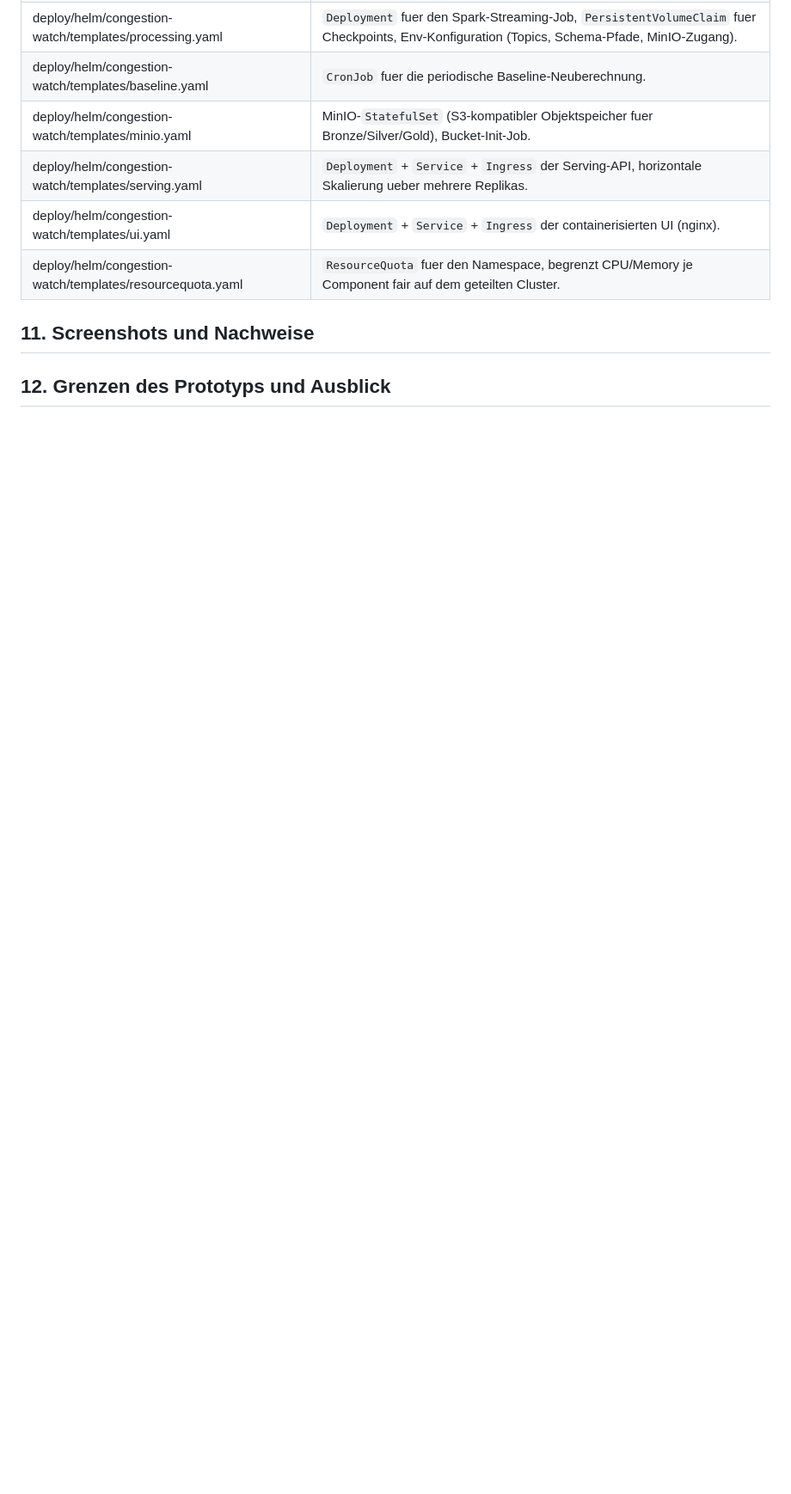
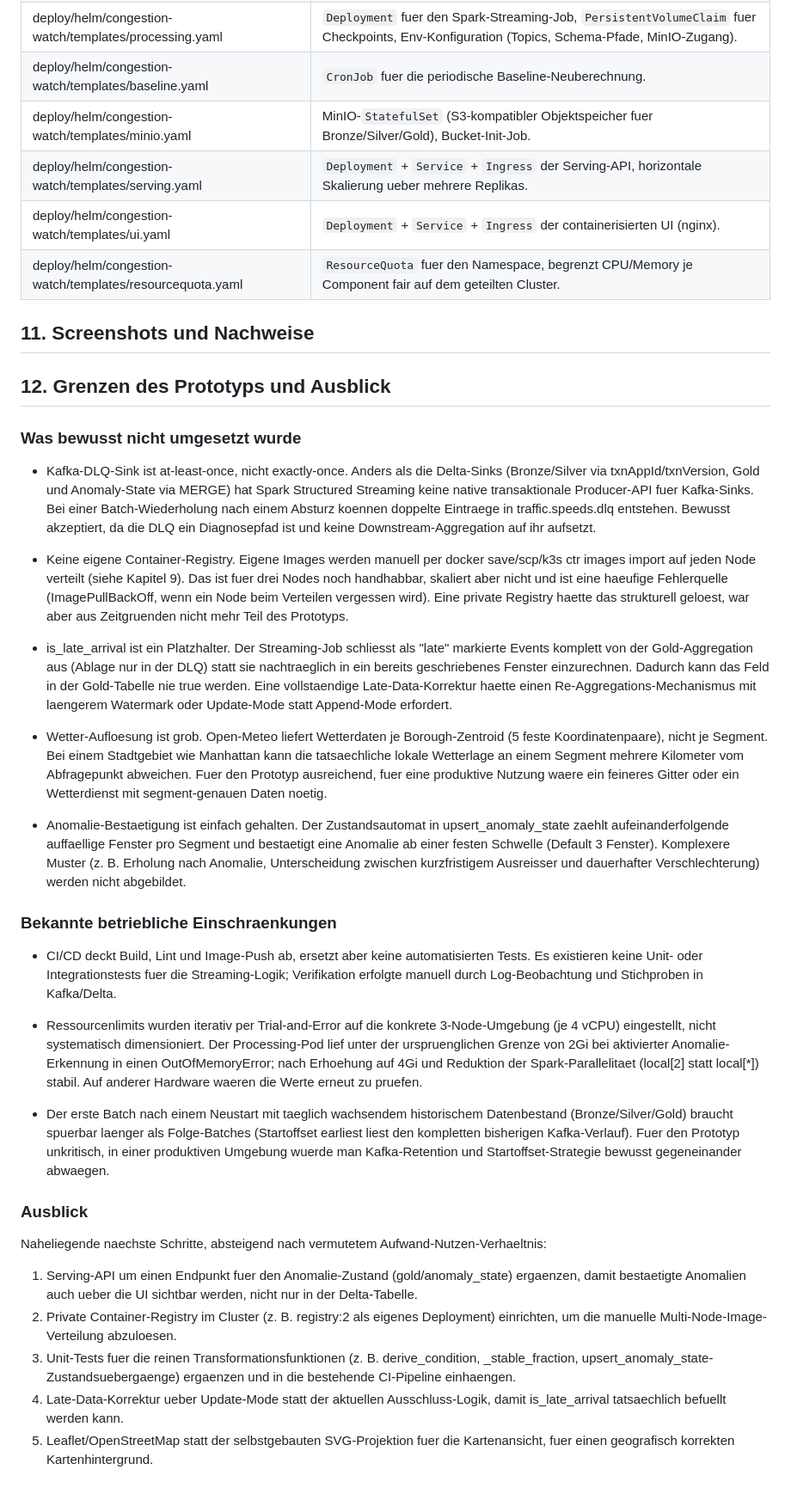
Before and after one commit to AnasBI10/Cloud-and-BigData, a Markdown page: README.md, the part around the change. Shown at 86% size. Rendered like a GitHub page; blank space fills up the shorter version.

Commit message:
README Kapitel 12: Grenzen des Prototyps und Ausblick
- Bewusste Nicht-Umsetzungen: DLQ at-least-once, keine Container-Registry,
  is_late_arrival Platzhalter, grobe Wetter-Aufloesung, einfache
  Anomalie-Bestaetigung
- Betriebliche Einschraenkungen: kein automatisiertes Testing, manuell
  eingestellte Ressourcenlimits, langsamer erster Batch nach Neustart
- Ausblick mit priorisierten naechsten Schritten

```diff
--- a/README.md
+++ b/README.md
@@ -644,3 +644,33 @@ neu abgleichen.
 ## 11. Screenshots und Nachweise
 
 ## 12. Grenzen des Prototyps und Ausblick
+
+### Was bewusst nicht umgesetzt wurde
+
+- Kafka-DLQ-Sink ist at-least-once, nicht exactly-once. Anders als die Delta-Sinks (Bronze/Silver via txnAppId/txnVersion, Gold und Anomaly-State via MERGE) hat Spark Structured Streaming keine native transaktionale Producer-API fuer Kafka-Sinks. Bei einer Batch-Wiederholung nach einem Absturz koennen doppelte Eintraege in traffic.speeds.dlq entstehen. Bewusst akzeptiert, da die DLQ ein Diagnosepfad ist und keine Downstream-Aggregation auf ihr aufsetzt.
+
+- Keine eigene Container-Registry. Eigene Images werden manuell per docker save/scp/k3s ctr images import auf jeden Node verteilt (siehe Kapitel 9). Das ist fuer drei Nodes noch handhabbar, skaliert aber nicht und ist eine haeufige Fehlerquelle (ImagePullBackOff, wenn ein Node beim Verteilen vergessen wird). Eine private Registry haette das strukturell geloest, war aber aus Zeitgruenden nicht mehr Teil des Prototyps.
+
+- is_late_arrival ist ein Platzhalter. Der Streaming-Job schliesst als "late" markierte Events komplett von der Gold-Aggregation aus (Ablage nur in der DLQ) statt sie nachtraeglich in ein bereits geschriebenes Fenster einzurechnen. Dadurch kann das Feld in der Gold-Tabelle nie true werden. Eine vollstaendige Late-Data-Korrektur haette einen Re-Aggregations-Mechanismus mit laengerem Watermark oder Update-Mode statt Append-Mode erfordert.
+
+- Wetter-Aufloesung ist grob. Open-Meteo liefert Wetterdaten je Borough-Zentroid (5 feste Koordinatenpaare), nicht je Segment. Bei einem Stadtgebiet wie Manhattan kann die tatsaechliche lokale Wetterlage an einem Segment mehrere Kilometer vom Abfragepunkt abweichen. Fuer den Prototyp ausreichend, fuer eine produktive Nutzung waere ein feineres Gitter oder ein Wetterdienst mit segment-genauen Daten noetig.
+
+- Anomalie-Bestaetigung ist einfach gehalten. Der Zustandsautomat in upsert_anomaly_state zaehlt aufeinanderfolgende auffaellige Fenster pro Segment und bestaetigt eine Anomalie ab einer festen Schwelle (Default 3 Fenster). Komplexere Muster (z. B. Erholung nach Anomalie, Unterscheidung zwischen kurzfristigem Ausreisser und dauerhafter Verschlechterung) werden nicht abgebildet.
+
+### Bekannte betriebliche Einschraenkungen
+
+- CI/CD deckt Build, Lint und Image-Push ab, ersetzt aber keine automatisierten Tests. Es existieren keine Unit- oder Integrationstests fuer die Streaming-Logik; Verifikation erfolgte manuell durch Log-Beobachtung und Stichproben in Kafka/Delta.
+
+- Ressourcenlimits wurden iterativ per Trial-and-Error auf die konkrete 3-Node-Umgebung (je 4 vCPU) eingestellt, nicht systematisch dimensioniert. Der Processing-Pod lief unter der urspruenglichen Grenze von 2Gi bei aktivierter Anomalie-Erkennung in einen OutOfMemoryError; nach Erhoehung auf 4Gi und Reduktion der Spark-Parallelitaet (local[2] statt local[*]) stabil. Auf anderer Hardware waeren die Werte erneut zu pruefen.
+
+- Der erste Batch nach einem Neustart mit taeglich wachsendem historischem Datenbestand (Bronze/Silver/Gold) braucht spuerbar laenger als Folge-Batches (Startoffset earliest liest den kompletten bisherigen Kafka-Verlauf). Fuer den Prototyp unkritisch, in einer produktiven Umgebung wuerde man Kafka-Retention und Startoffset-Strategie bewusst gegeneinander abwaegen.
+
+### Ausblick
+
+Naheliegende naechste Schritte, absteigend nach vermutetem Aufwand-Nutzen-Verhaeltnis:
+
+1. Serving-API um einen Endpunkt fuer den Anomalie-Zustand (gold/anomaly_state) ergaenzen, damit bestaetigte Anomalien auch ueber die UI sichtbar werden, nicht nur in der Delta-Tabelle.
+2. Private Container-Registry im Cluster (z. B. registry:2 als eigenes Deployment) einrichten, um die manuelle Multi-Node-Image-Verteilung abzuloesen.
+3. Unit-Tests fuer die reinen Transformationsfunktionen (z. B. derive_condition, _stable_fraction, upsert_anomaly_state-Zustandsuebergaenge) ergaenzen und in die bestehende CI-Pipeline einhaengen.
+4. Late-Data-Korrektur ueber Update-Mode statt der aktuellen Ausschluss-Logik, damit is_late_arrival tatsaechlich befuellt werden kann.
+5. Leaflet/OpenStreetMap statt der selbstgebauten SVG-Projektion fuer die Kartenansicht, fuer einen geografisch korrekten Kartenhintergrund.
```
